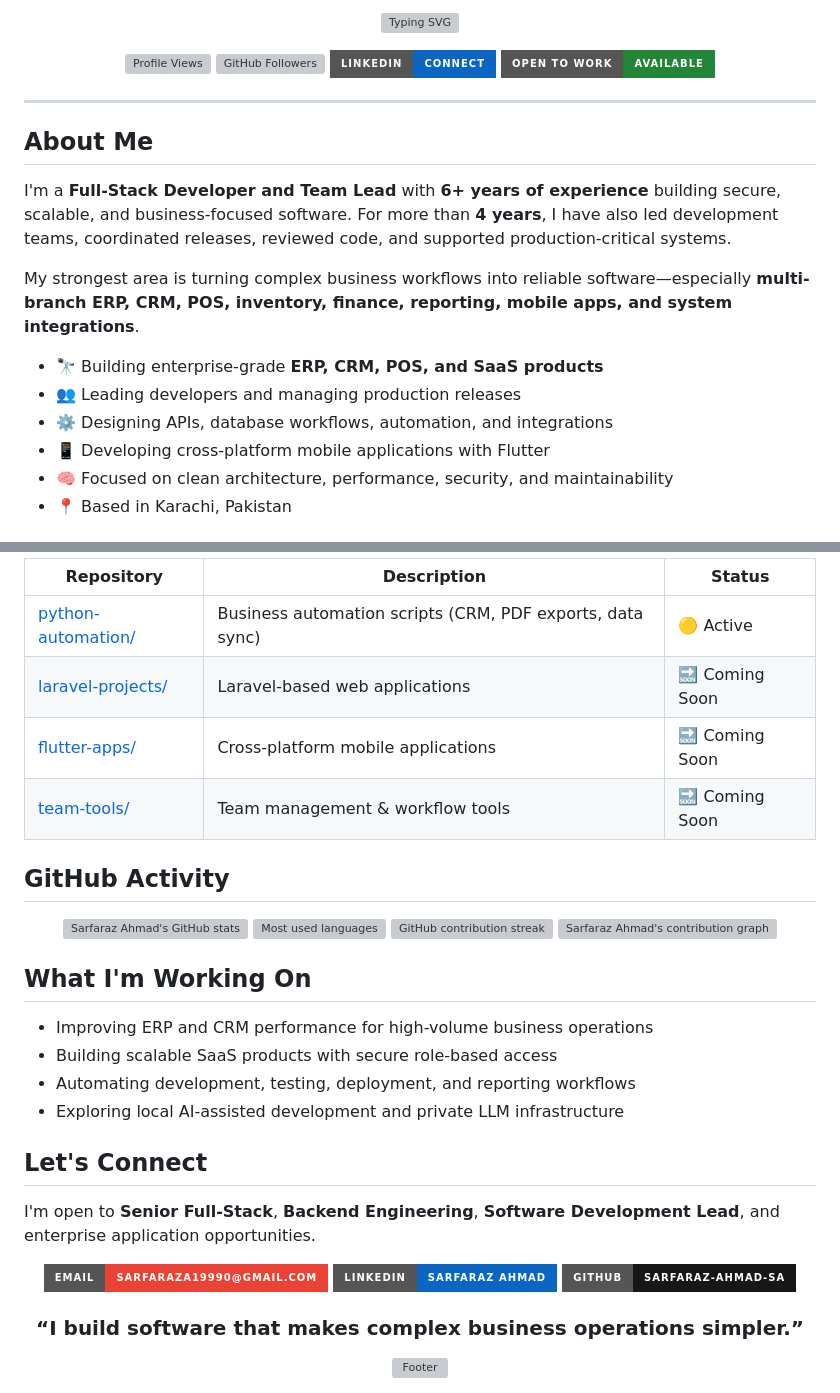
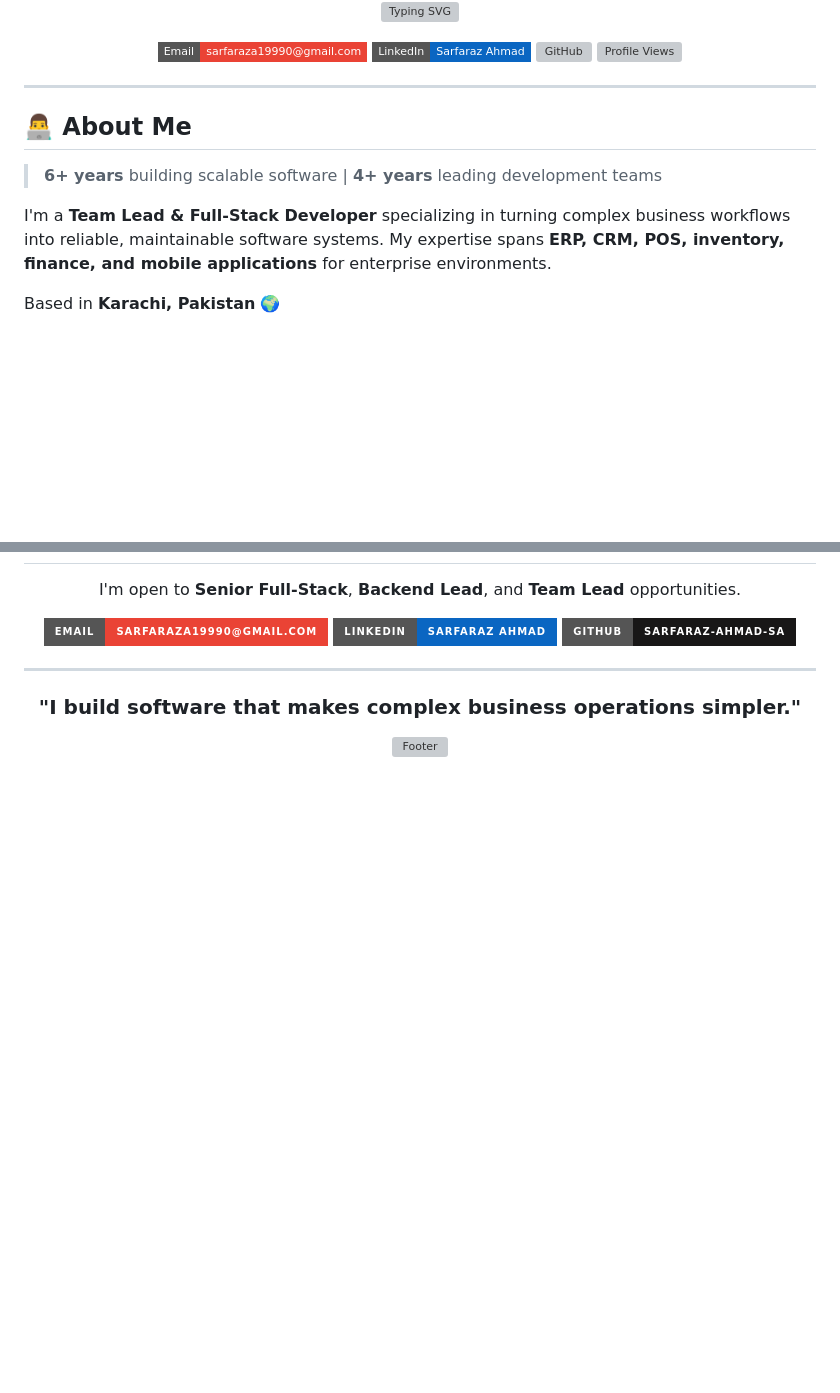
Before and after one commit to sarfaraz-ahmad-sa/sarfaraz-ahmad-sa, a Markdown page: README.md, 2 parts joined by grey strips. GitHub-like rendering; badges without logos; blank space fills up the shorter version; grey boxes are pictures that could not be loaded.

Commit message:
Enhanced README with best design

```diff
--- a/README.md
+++ b/README.md
@@ -6,23 +6,18 @@
 
-[![Profile Views](https://komarev.com/ghpvc/?username=sarfaraz-ahmad-sa&label=Profile%20Views&color=2f81f7&style=for-the-badge)](https://github.com/sarfaraz-ahmad-sa)
-[![GitHub Followers](https://img.shields.io/github/followers/sarfaraz-ahmad-sa?label=Followers&style=for-the-badge&logo=github)](https://github.com/sarfaraz-ahmad-sa?tab=followers)
-[![LinkedIn](https://img.shields.io/badge/LinkedIn-Connect-0A66C2?style=for-the-badge&logo=linkedin&logoColor=white)](https://www.linkedin.com/in/sarfaraz-ahmad-511a46238)
-[![Open to Work](https://img.shields.io/badge/Open_to_Work-Available-238636?style=for-the-badge&logo=opentofu&logoColor=white)](mailto:sarfaraza19990@gmail.com)
+[![Email](https://img.shields.io/badge/Email-sarfaraza19990%40gmail.com-EA4335?style=flat-square&logo=gmail&logoColor=white)](mailto:sarfaraza19990@gmail.com)
+[![LinkedIn](https://img.shields.io/badge/LinkedIn-Sarfaraz_Ahmad-0A66C2?style=flat-square&logo=linkedin&logoColor=white)](https://www.linkedin.com/in/sarfaraz-ahmad-511a46238)
+[![GitHub](https://img.shields.io/github/followers/sarfaraz-ahmad-sa?style=flat-square&logo=github)](https://github.com/sarfaraz-ahmad-sa)
+[![Profile Views](https://komarev.com/ghpvc/?username=sarfaraz-ahmad-sa&label=Profile%20Views&color=2f81f7&style=flat-square)](https://github.com/sarfaraz-ahmad-sa)
 
 </div>
 
 ---
 
-## About Me
+## 👨‍💻 About Me
 
-I'm a **Full-Stack Developer and Team Lead** with **6+ years of experience** building secure, scalable, and business-focused software. For more than **4 years**, I have also led development teams, coordinated releases, reviewed code, and supported production-critical systems.
+> **6+ years** building scalable software | **4+ years** leading development teams
 
-My strongest area is turning complex business workflows into reliable software—especially **multi-branch ERP, CRM, POS, inventory, finance, reporting, mobile apps, and system integrations**.
+I'm a **Team Lead & Full-Stack Developer** specializing in turning complex business workflows into reliable, maintainable software systems. My expertise spans **ERP, CRM, POS, inventory, finance, and mobile applications** for enterprise environments.
 
-- 🔭 Building enterprise-grade **ERP, CRM, POS, and SaaS products**
-- 👥 Leading developers and managing production releases
-- ⚙️ Designing APIs, database workflows, automation, and integrations
-- 📱 Developing cross-platform mobile applications with Flutter
-- 🧠 Focused on clean architecture, performance, security, and maintainability
-- 📍 Based in Karachi, Pakistan
+Based in **Karachi, Pakistan** 🌍
 
@@ -142,47 +121,20 @@ flowchart TD
 
 <div align="center">
 
-| Repository | Description | Status |
-| --- | --- | --- |
-| [python-automation/](python-automation) | Business automation scripts (CRM, PDF exports, data sync) | 🟡 Active |
-| [laravel-projects/](laravel-projects) | Laravel-based web applications | 🔜 Coming Soon |
-| [flutter-apps/](flutter-apps) | Cross-platform mobile applications | 🔜 Coming Soon |
-| [team-tools/](team-tools) | Team management & workflow tools | 🔜 Coming Soon |
-
-</div>
-
-## GitHub Activity
-
-<div align="center">
-
-<img height="170" src="https://github-readme-stats.vercel.app/api?username=sarfaraz-ahmad-sa&show_icons=true&theme=github_dark&hide_border=true&rank_icon=github" alt="Sarfaraz Ahmad's GitHub stats" />
-<img height="170" src="https://github-readme-stats.vercel.app/api/top-langs/?username=sarfaraz-ahmad-sa&layout=compact&theme=github_dark&hide_border=true&langs_count=8" alt="Most used languages" />
-
-<img src="https://streak-stats.demolab.com?user=sarfaraz-ahmad-sa&theme=github-dark-blue&hide_border=true" alt="GitHub contribution streak" />
-
-<img width="95%" src="https://github-readme-activity-graph.vercel.app/graph?username=sarfaraz-ahmad-sa&theme=github-compact&hide_border=true&area=true" alt="Sarfaraz Ahmad's contribution graph" />
-
-</div>
-
-## What I'm Working On
-
-- Improving ERP and CRM performance for high-volume business operations
-- Building scalable SaaS products with secure role-based access
-- Automating development, testing, deployment, and reporting workflows
-- Exploring local AI-assisted development and private LLM infrastructure
-
-## Let's Connect
-
-I'm open to **Senior Full-Stack**, **Backend Engineering**, **Software Development Lead**, and enterprise application opportunities.
-
-<div align="center">
+I'm open to **Senior Full-Stack**, **Backend Lead**, and **Team Lead** opportunities.
 
 [![Email](https://img.shields.io/badge/Email-sarfaraza19990%40gmail.com-EA4335?style=for-the-badge&logo=gmail&logoColor=white)](mailto:sarfaraza19990@gmail.com)
 [![LinkedIn](https://img.shields.io/badge/LinkedIn-Sarfaraz_Ahmad-0A66C2?style=for-the-badge&logo=linkedin&logoColor=white)](https://www.linkedin.com/in/sarfaraz-ahmad-511a46238)
 [![GitHub](https://img.shields.io/badge/GitHub-sarfaraz--ahmad--sa-181717?style=for-the-badge&logo=github&logoColor=white)](https://github.com/sarfaraz-ahmad-sa)
 
-### “I build software that makes complex business operations simpler.”
+</div>
 
-![Footer](https://capsule-render.vercel.app/api?type=waving&color=0:2F81F7,100:0D1117&height=110&section=footer)
+---
+
+<div align="center">
+
+### "I build software that makes complex business operations simpler."
+
+<img src="https://capsule-render.vercel.app/api?type=waving&color=0:2F81F7,100:0D1117&height=110&section=footer" alt="Footer"/>
 
 </div>
```
Also changed, not shown: other parts of README.md (+78 -94 lines).
